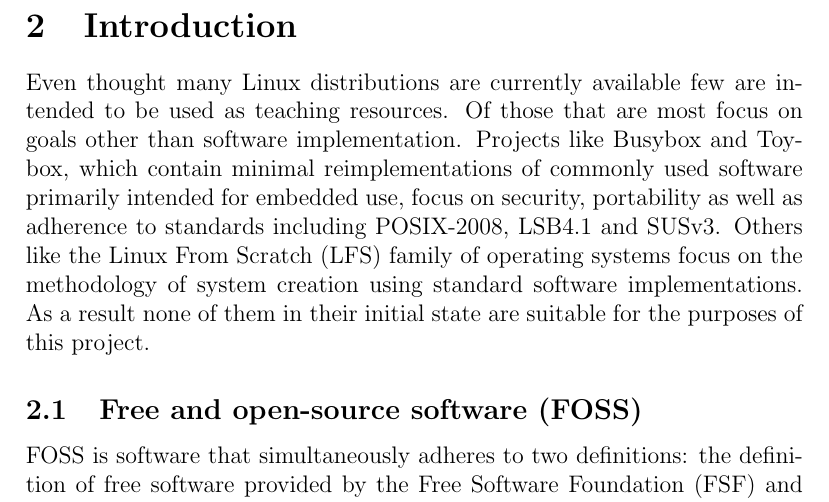
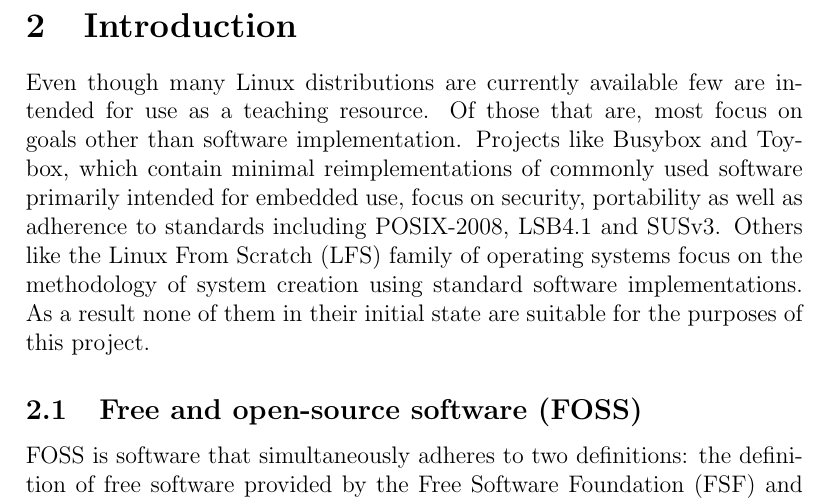
Before and after one commit to osdjp-lab/eng-degree-thesis, a LaTeX thesis (thesis.tex, which reads 2-introduction.tex): part of page 4 of 14, cut so that both start at the same text. Compiled offline with pdfLaTeX.

Commit message:
Minor update of introduction.

```diff
--- a/2-introduction.tex
+++ b/2-introduction.tex
@@ -1,6 +1,6 @@
 \section{Introduction}\label{Introduction}
 
-Even thought many Linux distributions are currently available few are intended to be used as teaching resources. Of those that are most focus on goals other than software implementation. Projects like Busybox and Toybox, which contain minimal reimplementations of commonly used software primarily intended for embedded use, focus on security, portability as well as adherence to standards including POSIX-2008, LSB4.1 and SUSv3. Others like the Linux From Scratch (LFS) family of operating systems focus on the methodology of system creation using standard software implementations. As a result none of them in their initial state are suitable for the purposes of this project.
+Even though many Linux distributions are currently available few are intended for use as a teaching resource. Of those that are, most focus on goals other than software implementation. Projects like Busybox and Toybox, which contain minimal reimplementations of commonly used software primarily intended for embedded use, focus on security, portability as well as adherence to standards including POSIX-2008, LSB4.1 and SUSv3. Others like the Linux From Scratch (LFS) family of operating systems focus on the methodology of system creation using standard software implementations. As a result none of them in their initial state are suitable for the purposes of this project.
 
 \subsection{Free and open-source software (FOSS)}
 
```
